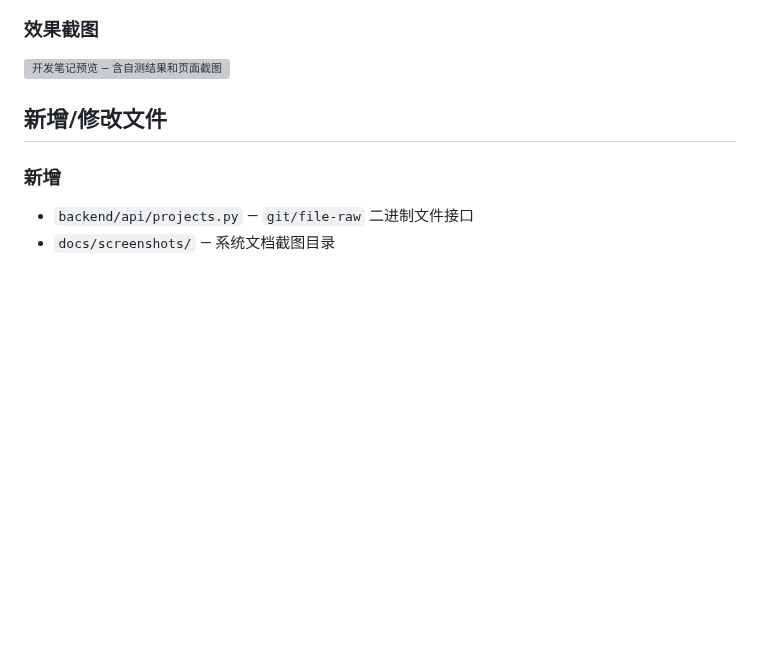
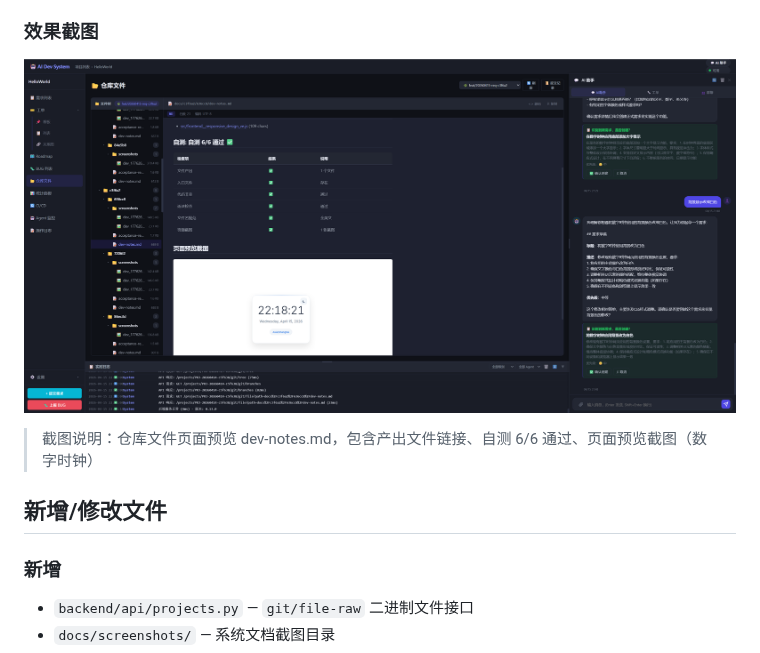
Before and after one commit to welflau/ai-dev-system, a Markdown page: dev-notes/2026-04-15_v0.14.8_Bug修复_截图_验收改进_JSON修复.md, the part around the change. Rendered like a GitHub page; pictures changed too: dev-notes/screenshots/20260415_dev_notes_preview.png (added); blank space fills up the shorter version; grey boxes are pictures that could not be loaded.

Commit message:
fix: 效果截图放到 dev-notes/screenshots/ 目录下

```diff
--- a/dev-notes/2026-04-15_v0.14.8_Bug修复_截图_验收改进_JSON修复.md
+++ b/dev-notes/2026-04-15_v0.14.8_Bug修复_截图_验收改进_JSON修复.md
@@ -53,6 +53,8 @@
 
 ![开发笔记预览 — 含自测结果和页面截图](screenshots/20260415_dev_notes_preview.png)
 
+> 截图说明：仓库文件页面预览 dev-notes.md，包含产出文件链接、自测 6/6 通过、页面预览截图（数字时钟）
+
 ## 新增/修改文件
 
 ### 新增
```
